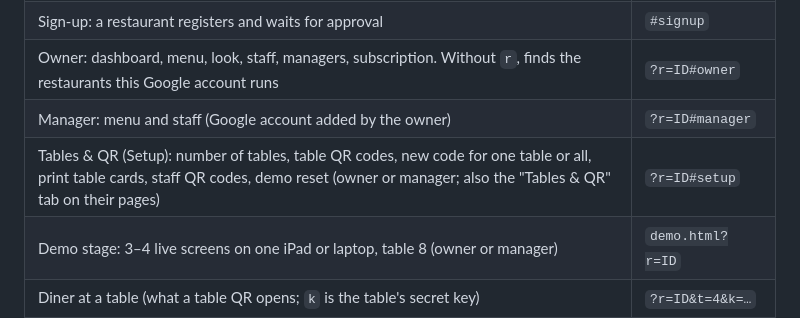
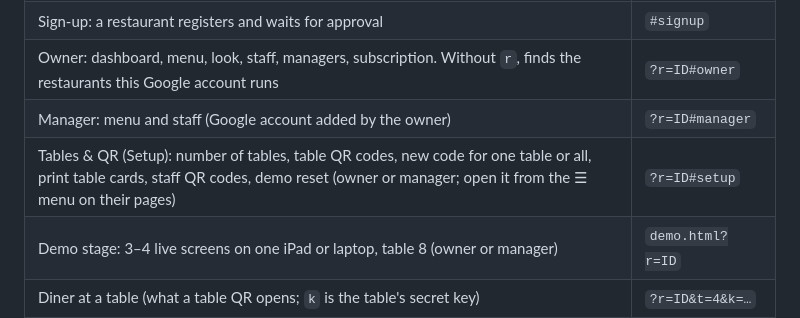
Before and after one commit to VMM100/order-app, a Markdown page: README.md, the part around the change. Rendered like a GitHub page.

Commit message:
README: Tables & QR now under ☰
Co-Authored-By: Claude Opus 5.5 <noreply@anthropic.com>
Claude-Session: https://claude.ai/code/session_012Ahe6CzHQUZoeyUwfkTcWZ

```diff
--- a/README.md
+++ b/README.md
@@ -21,7 +21,7 @@ Live at https://vmm100.github.io/order-app/. Every restaurant has an id (`r`), e
 | Sign-up: a restaurant registers and waits for approval | `#signup` |
 | Owner: dashboard, menu, look, staff, managers, subscription. Without `r`, finds the restaurants this Google account runs | `?r=ID#owner` |
 | Manager: menu and staff (Google account added by the owner) | `?r=ID#manager` |
-| Tables & QR (Setup): number of tables, table QR codes, new code for one table or all, print table cards, staff QR codes, demo reset (owner or manager; also the "Tables & QR" tab on their pages) | `?r=ID#setup` |
+| Tables & QR (Setup): number of tables, table QR codes, new code for one table or all, print table cards, staff QR codes, demo reset (owner or manager; open it from the ☰ menu on their pages) | `?r=ID#setup` |
 | Demo stage: 3–4 live screens on one iPad or laptop, table 8 (owner or manager) | `demo.html?r=ID` |
 | Diner at a table (what a table QR opens; `k` is the table's secret key) | `?r=ID&t=4&k=…` |
 | Join friends with their group's code (the Share invite) | `?r=ID&c=1234` |
```
